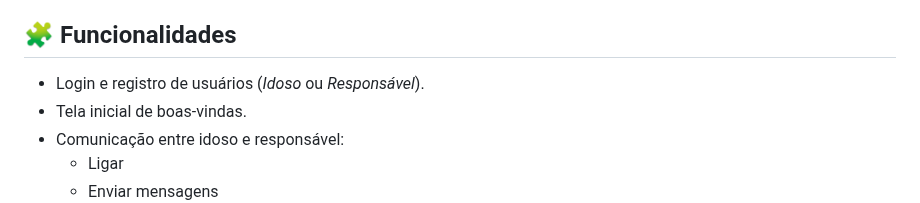
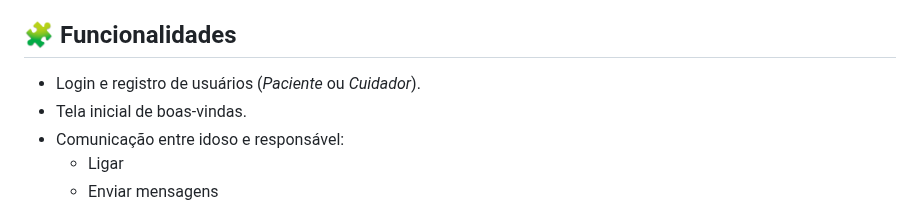
Before and after one commit to Pedro0826/Lembrar-Plus, a Markdown page: README.md, the part around the change. GitHub-like rendering.

```diff
--- a/README.md
+++ b/README.md
@@ -6,7 +6,7 @@ Este repositório contém o aplicativo **Lembrar+**, desenvolvido em Flutter (Da
 
 ## 🧩 Funcionalidades
 
-- Login e registro de usuários (*Idoso* ou *Responsável*).
+- Login e registro de usuários (*Paciente* ou *Cuidador*).
 - Tela inicial de boas-vindas.
 - Comunicação entre idoso e responsável:
   - Ligar
```
